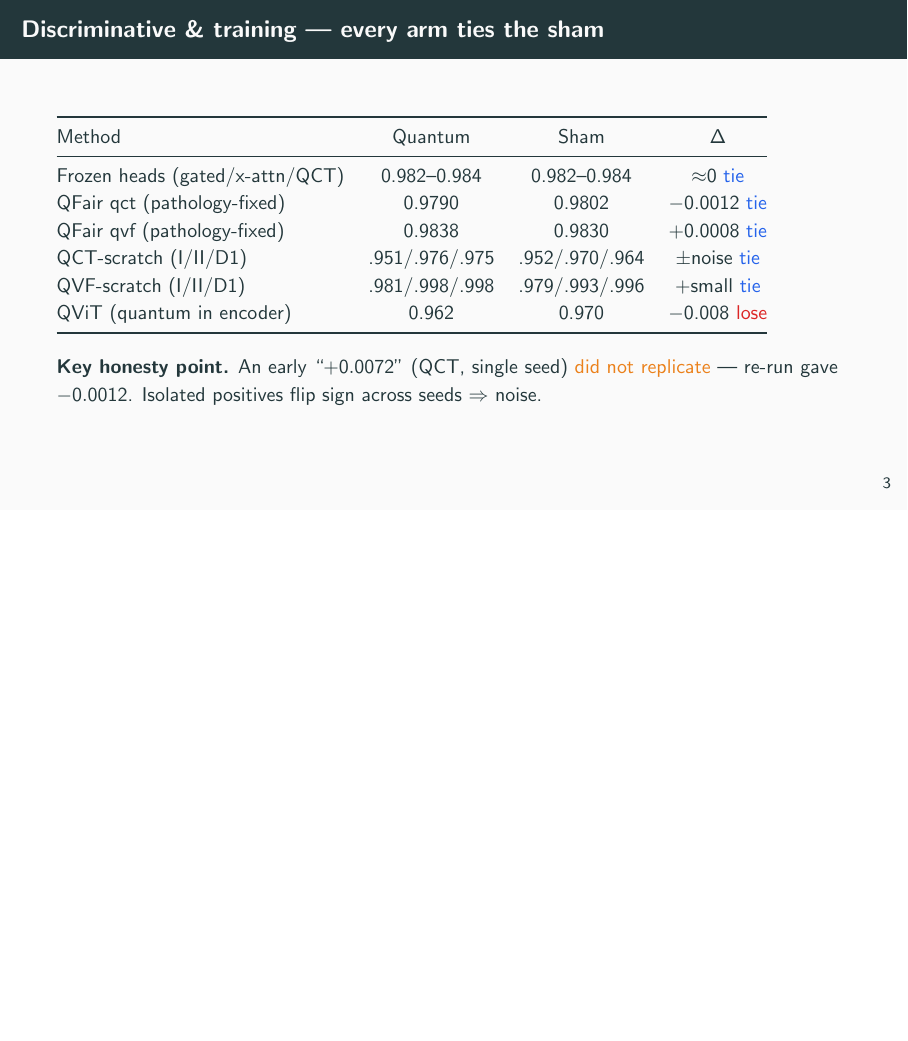
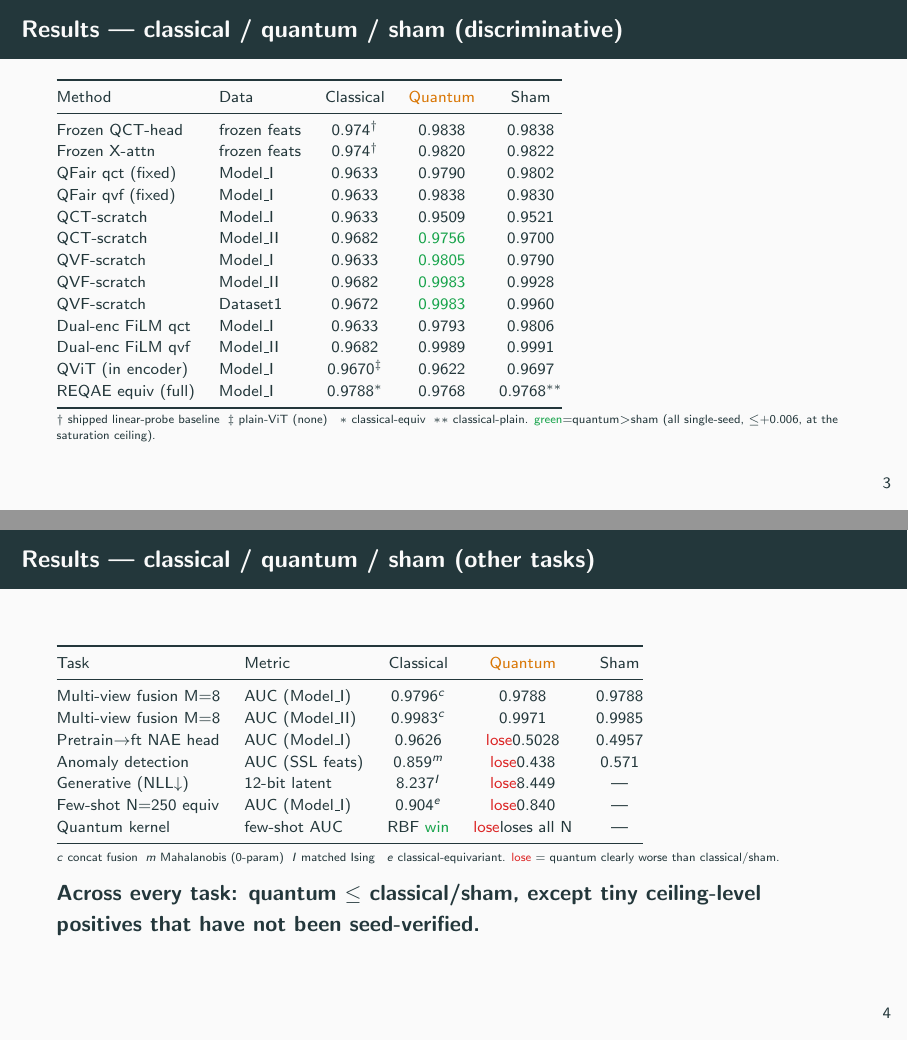
Before and after one commit to leo07010/gsoc2026-deeplense-qml, LaTeX slides (docs/slides/qml_deeplense_report.tex): page 4 of 10 before the commit and pages 4 and 5 of 13 after it, the two joined at a grey line, the shorter picture padded with empty space. Compiled offline with pdfLaTeX.

Commit message:
Add per-method classical/quantum/sham comparison + parameter-efficiency tables to slides
- two full comparison frames (discriminative + other tasks), green = quantum>sham
- parameter-efficiency frame: sham has MORE params in every method; honest
  caveat that the one truly param-matched control (QAE) had quantum lose
- REQAE full-data row added to EXPERIMENTS_MASTER.md (quantum loses at full data)

Co-Authored-By: Claude Opus 4.8 (1M context) <noreply@anthropic.com>

```diff
--- a/docs/slides/qml_deeplense_report.tex
+++ b/docs/slides/qml_deeplense_report.tex
@@ -59,3 +59,57 @@ Every quantum model is paired with a \textbf{capacity-matched classical ``sham''
 11 & Equivariant quantum (C4) 2$\times$2 control & encoder \\
 \bottomrule
 \end{tabular}
+\end{frame}
+
+% ---------------------------------------------------------------
+\begin{frame}{Results — classical / quantum / sham (discriminative)}
+\scriptsize
+\begin{tabular}{@{}llccc@{}}
+\toprule
+Method & Data & Classical & \textcolor{q}{Quantum} & Sham \\
+\midrule
+Frozen QCT-head      & frozen feats & 0.974$^\dagger$ & 0.9838 & 0.9838 \\
+Frozen X-attn        & frozen feats & 0.974$^\dagger$ & 0.9820 & 0.9822 \\
+QFair qct (fixed)    & Model\_I & 0.9633 & 0.9790 & 0.9802 \\
+QFair qvf (fixed)    & Model\_I & 0.9633 & 0.9838 & 0.9830 \\
+QCT-scratch          & Model\_I & 0.9633 & 0.9509 & 0.9521 \\
+QCT-scratch          & Model\_II & 0.9682 & \textcolor{good}{0.9756} & 0.9700 \\
+QVF-scratch          & Model\_I & 0.9633 & \textcolor{good}{0.9805} & 0.9790 \\
+QVF-scratch          & Model\_II & 0.9682 & \textcolor{good}{0.9983} & 0.9928 \\
+QVF-scratch          & Dataset1 & 0.9672 & \textcolor{good}{0.9983} & 0.9960 \\
+Dual-enc FiLM qct    & Model\_I & 0.9633 & 0.9793 & 0.9806 \\
+Dual-enc FiLM qvf    & Model\_II & 0.9682 & 0.9989 & 0.9991 \\
+QViT (in encoder)    & Model\_I & 0.9670$^\ddagger$ & 0.9622 & 0.9697 \\
+REQAE equiv (full)   & Model\_I & 0.9788$^*$ & 0.9768 & 0.9768$^{**}$ \\
+\bottomrule
+\end{tabular}
+\\[2pt]
+\tiny $\dagger$ shipped linear-probe baseline \;$\ddagger$ plain-ViT (none) \;
+$*$ classical-equiv \;$**$ classical-plain. \textcolor{good}{green}=quantum$>$sham
+(all single-seed, $\le$+0.006, at the saturation ceiling).
+\end{frame}
+
+% ---------------------------------------------------------------
+\begin{frame}{Results — classical / quantum / sham (other tasks)}
+\scriptsize
+\begin{tabular}{@{}llccc@{}}
+\toprule
+Task & Metric & Classical & \textcolor{q}{Quantum} & Sham \\
+\midrule
+Multi-view fusion M=8 & AUC (Model\_I) & 0.9796$^c$ & 0.9788 & 0.9788 \\
+Multi-view fusion M=8 & AUC (Model\_II) & 0.9983$^c$ & 0.9971 & 0.9985 \\
+Pretrain$\to$ft NAE head & AUC (Model\_I) & 0.9626 & \lose 0.5028 & 0.4957 \\
+Anomaly detection & AUC (SSL feats) & 0.859$^m$ & \lose 0.438 & 0.571 \\
+Generative (NLL$\downarrow$) & 12-bit latent & 8.237$^I$ & \lose 8.449 & — \\
+Few-shot N=250 equiv & AUC (Model\_I) & 0.904$^e$ & \lose 0.840 & — \\
+Quantum kernel & few-shot AUC & RBF \win & \lose loses all N & — \\
+\bottomrule
+\end{tabular}
+\\[3pt]
+\tiny $c$ concat fusion \;$m$ Mahalanobis (0-param) \;$I$ matched Ising \;
+$e$ classical-equivariant. \lose\ = quantum clearly worse than classical/sham.
+\\[4pt]
+\normalsize
+\textbf{Across every task: quantum $\le$ classical/sham, except tiny ceiling-level
+positives that have not been seed-verified.}
+\end{frame}
```
Also changed, not shown: docs/EXPERIMENTS_MASTER.md (+10 -0 lines), docs/slides/qml_deeplense_report.pdf, docs/slides/qml_deeplense_report.tex (30 more changed lines).
